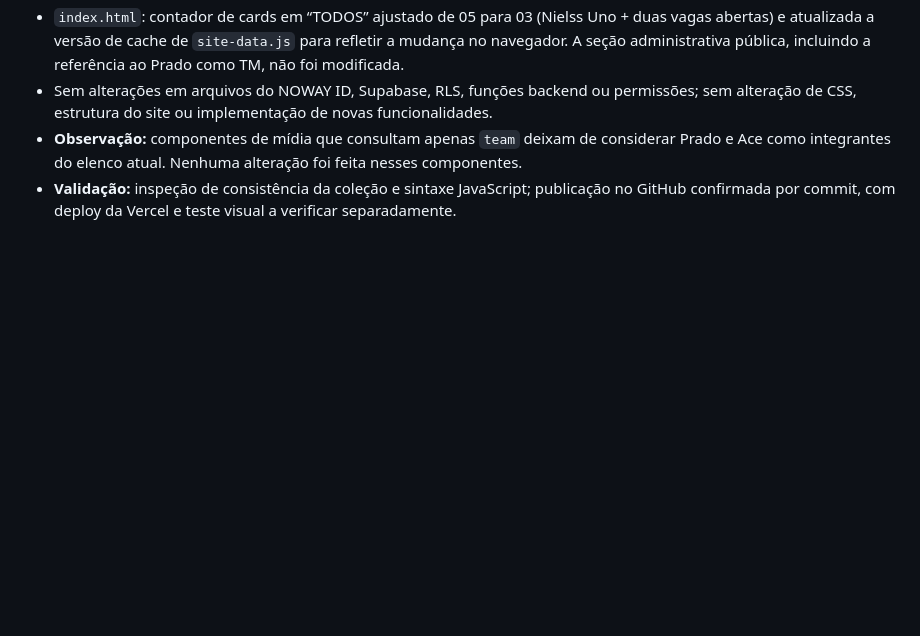
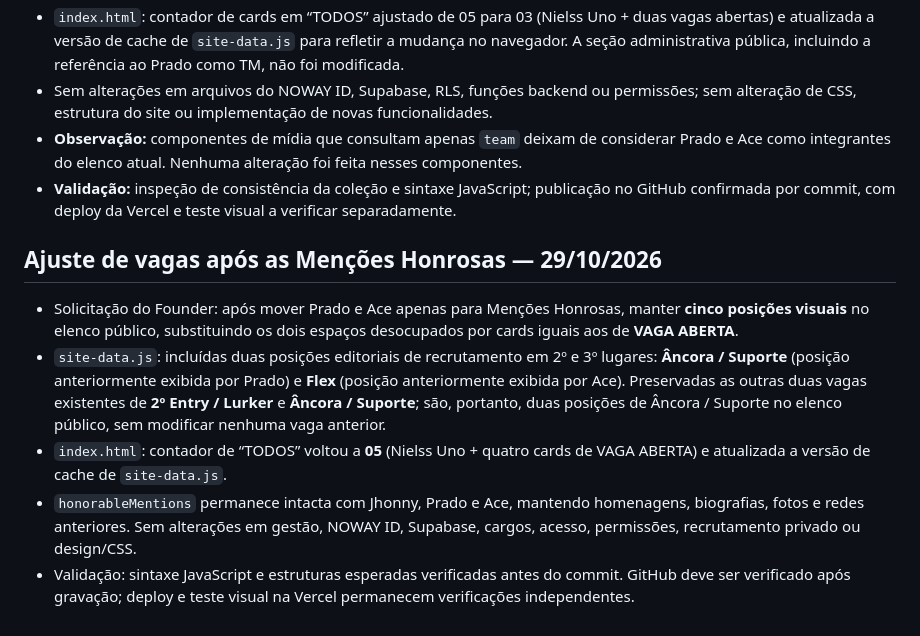
Before and after one commit to AizenXprog/noway-esports-site, a Markdown page: NOWAY_CONTEXT_MASTER.md, the part around the change. Drawn GitHub-style; blank space fills up the shorter version.

Commit message:
Documenta reposicao de vagas do elenco apos homenagens

```diff
--- a/NOWAY_CONTEXT_MASTER.md
+++ b/NOWAY_CONTEXT_MASTER.md
@@ -502,3 +502,11 @@ Este arquivo é APENAS documentação. Não constitui autorização de desenvolv
 - Sem alterações em arquivos do NOWAY ID, Supabase, RLS, funções backend ou permissões; sem alteração de CSS, estrutura do site ou implementação de novas funcionalidades.
 - **Observação:** componentes de mídia que consultam apenas `team` deixam de considerar Prado e Ace como integrantes do elenco atual. Nenhuma alteração foi feita nesses componentes.
 - **Validação:** inspeção de consistência da coleção e sintaxe JavaScript; publicação no GitHub confirmada por commit, com deploy da Vercel e teste visual a verificar separadamente.
+
+## Ajuste de vagas após as Menções Honrosas — 29/10/2026
+
+- Solicitação do Founder: após mover Prado e Ace apenas para Menções Honrosas, manter **cinco posições visuais** no elenco público, substituindo os dois espaços desocupados por cards iguais aos de **VAGA ABERTA**.
+- `site-data.js`: incluídas duas posições editoriais de recrutamento em 2º e 3º lugares: **Âncora / Suporte** (posição anteriormente exibida por Prado) e **Flex** (posição anteriormente exibida por Ace). Preservadas as outras duas vagas existentes de **2º Entry / Lurker** e **Âncora / Suporte**; são, portanto, duas posições de Âncora / Suporte no elenco público, sem modificar nenhuma vaga anterior.
+- `index.html`: contador de “TODOS” voltou a **05** (Nielss Uno + quatro cards de VAGA ABERTA) e atualizada a versão de cache de `site-data.js`.
+- `honorableMentions` permanece intacta com Jhonny, Prado e Ace, mantendo homenagens, biografias, fotos e redes anteriores. Sem alterações em gestão, NOWAY ID, Supabase, cargos, acesso, permissões, recrutamento privado ou design/CSS.
+- Validação: sintaxe JavaScript e estruturas esperadas verificadas antes do commit. GitHub deve ser verificado após gravação; deploy e teste visual na Vercel permanecem verificações independentes.
```
